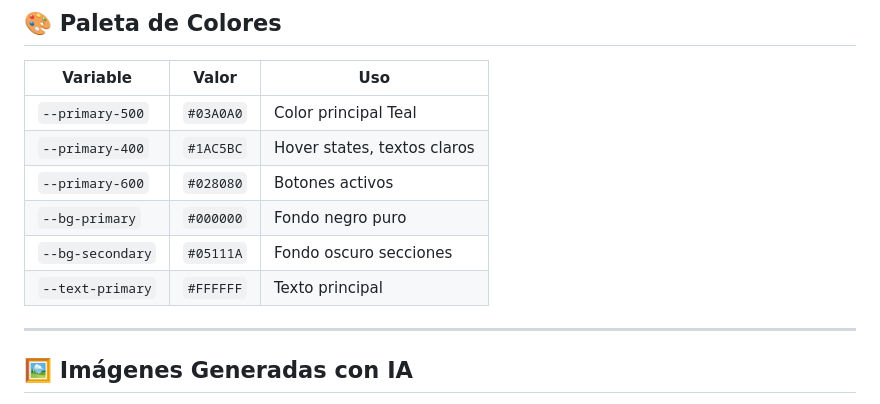
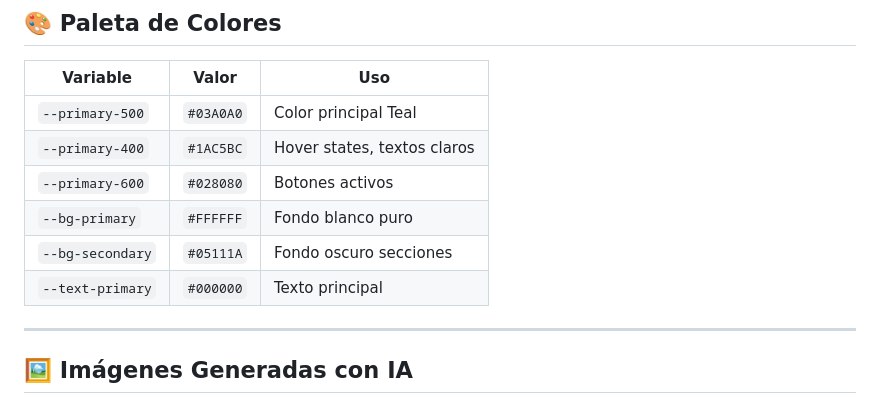
Before and after one commit to gabrielproano-a11y/proyecto-ygeia, a Markdown page: README.md, the part around the change. Drawn GitHub-style.

Commit message:
Change background and text color definitions
Updated primary background and text colors in README.

```diff
--- a/README.md
+++ b/README.md
@@ -29,9 +29,9 @@ Proyecto Ygeia/
 | `--primary-500`  | `#03A0A0` | Color principal Teal        |
 | `--primary-400`  | `#1AC5BC` | Hover states, textos claros |
 | `--primary-600`  | `#028080` | Botones activos             |
-| `--bg-primary`   | `#000000` | Fondo negro puro            |
+| `--bg-primary`   | `#FFFFFF` | Fondo blanco puro            |
 | `--bg-secondary` | `#05111A` | Fondo oscuro secciones      |
-| `--text-primary` | `#FFFFFF` | Texto principal             |
+| `--text-primary` | `#000000` | Texto principal             |
 
 ---
 
```
